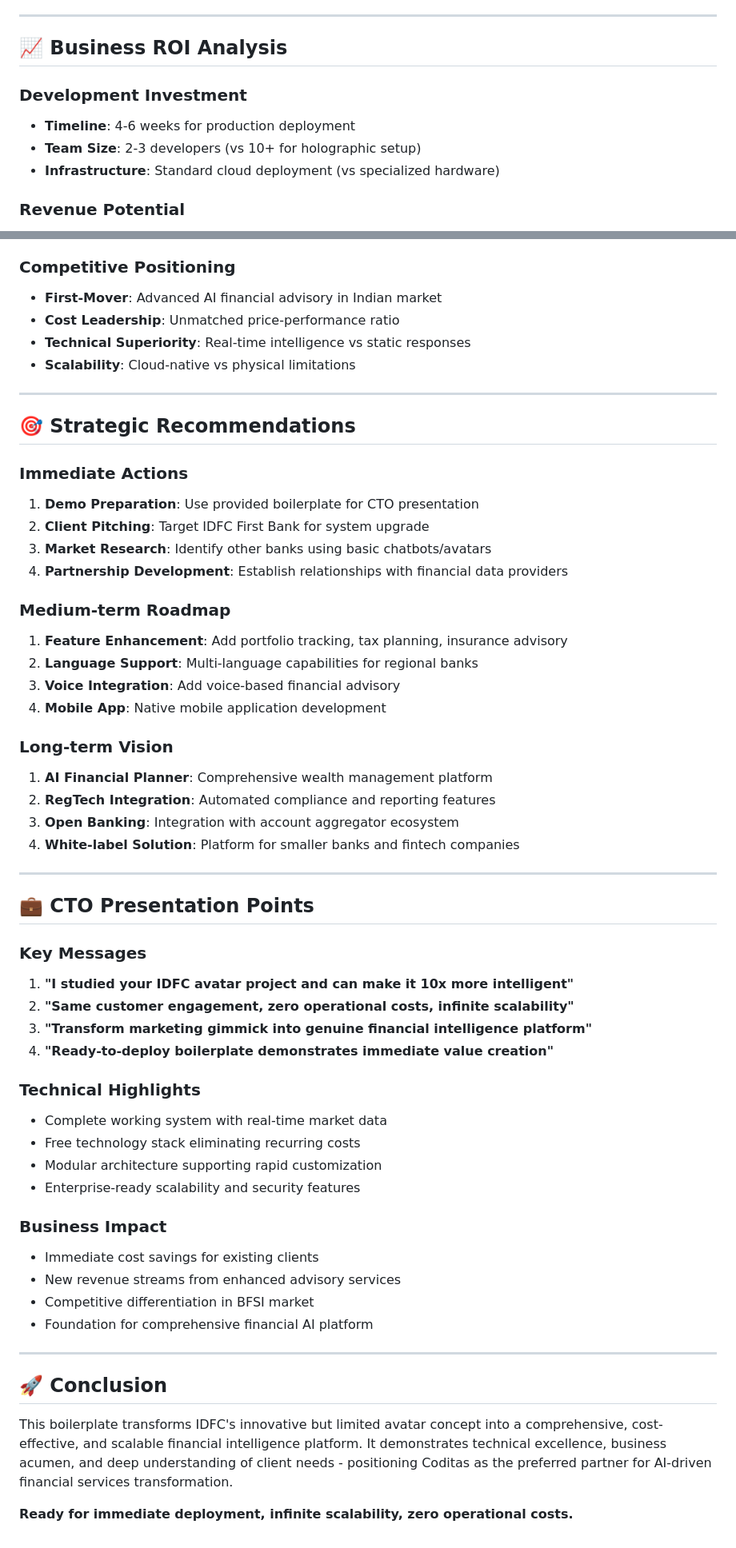
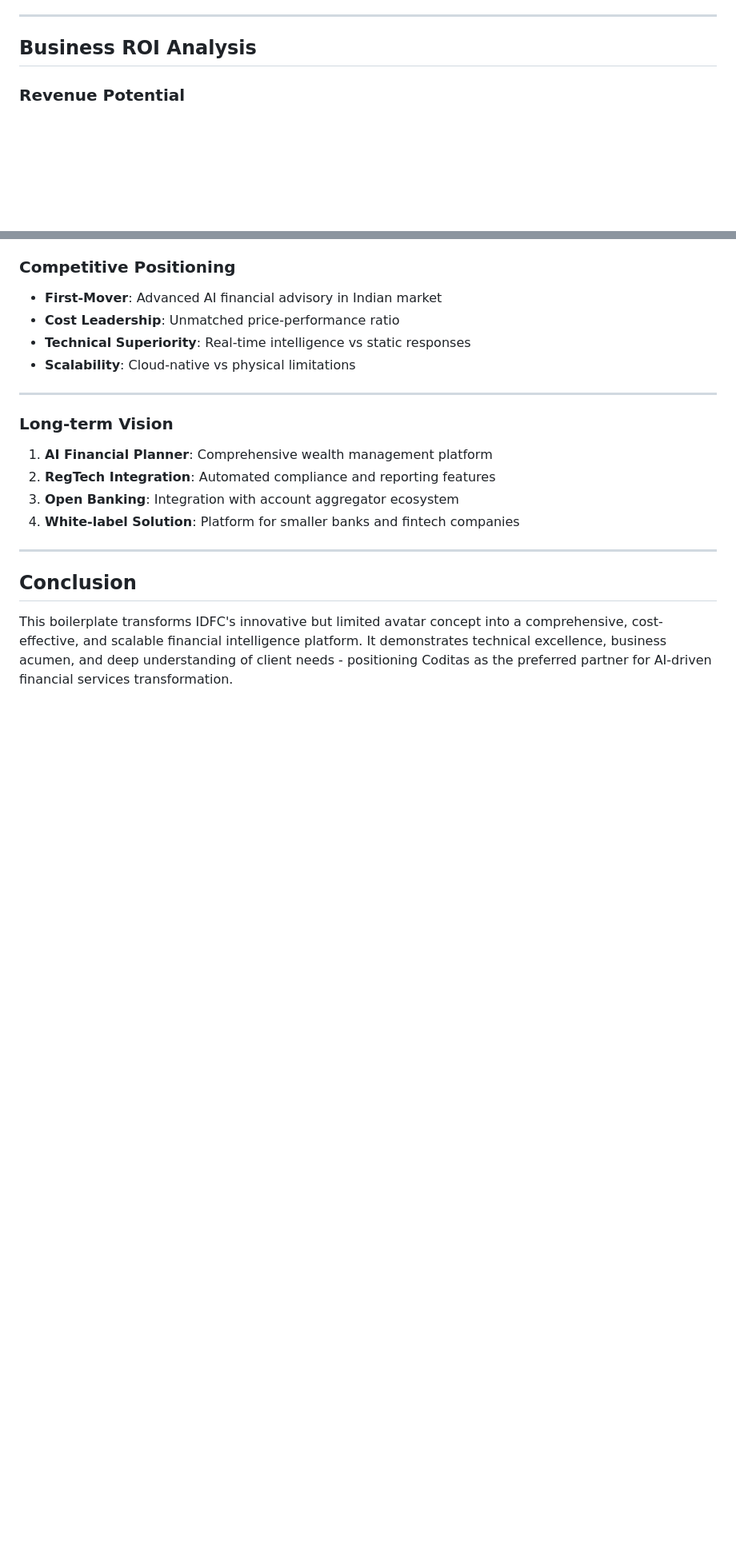
Before and after one commit to Pranav927/Coditas_Projects, a Markdown page: Value_Addition_Project/value_addition_proposal.md, 2 parts joined by grey strips. Shown at 80% size. GitHub-like rendering; blank space fills up the shorter version.

```diff
--- a/Value_Addition_Project/value_addition_proposal.md
+++ b/Value_Addition_Project/value_addition_proposal.md
@@ -106,12 +106,7 @@
 
 ---
 
-## 📈 **Business ROI Analysis**
-
-### **Development Investment**
-- **Timeline**: 4-6 weeks for production deployment
-- **Team Size**: 2-3 developers (vs 10+ for holographic setup)
-- **Infrastructure**: Standard cloud deployment (vs specialized hardware)
+## **Business ROI Analysis**
 
 ### **Revenue Potential**
 - **Client Upgrade**: Existing IDFC relationship enhancement
@@ -127,20 +122,6 @@
 
 ---
 
-## 🎯 **Strategic Recommendations**
-
-### **Immediate Actions**
-1. **Demo Preparation**: Use provided boilerplate for CTO presentation
-2. **Client Pitching**: Target IDFC First Bank for system upgrade
-3. **Market Research**: Identify other banks using basic chatbots/avatars
-4. **Partnership Development**: Establish relationships with financial data providers
-
-### **Medium-term Roadmap**
-1. **Feature Enhancement**: Add portfolio tracking, tax planning, insurance advisory
-2. **Language Support**: Multi-language capabilities for regional banks
-3. **Voice Integration**: Add voice-based financial advisory
-4. **Mobile App**: Native mobile application development
-
 ### **Long-term Vision**
 1. **AI Financial Planner**: Comprehensive wealth management platform
 2. **RegTech Integration**: Automated compliance and reporting features
@@ -149,30 +130,6 @@
 
 ---
 
-## 💼 **CTO Presentation Points**
-
-### **Key Messages**
-1. **"I studied your IDFC avatar project and can make it 10x more intelligent"**
-2. **"Same customer engagement, zero operational costs, infinite scalability"**
-3. **"Transform marketing gimmick into genuine financial intelligence platform"**
-4. **"Ready-to-deploy boilerplate demonstrates immediate value creation"**
-
-### **Technical Highlights**
-- Complete working system with real-time market data
-- Free technology stack eliminating recurring costs
-- Modular architecture supporting rapid customization
-- Enterprise-ready scalability and security features
-
-### **Business Impact**
-- Immediate cost savings for existing clients
-- New revenue streams from enhanced advisory services
-- Competitive differentiation in BFSI market
-- Foundation for comprehensive financial AI platform
-
----
-
-## 🚀 **Conclusion**
+## **Conclusion**
 
 This boilerplate transforms IDFC's innovative but limited avatar concept into a comprehensive, cost-effective, and scalable financial intelligence platform. It demonstrates technical excellence, business acumen, and deep understanding of client needs - positioning Coditas as the preferred partner for AI-driven financial services transformation.
-
-**Ready for immediate deployment, infinite scalability, zero operational costs.**
```
Also changed, not shown: other parts of Value_Addition_Project/value_addition_proposal.md (+5 -5 lines).
